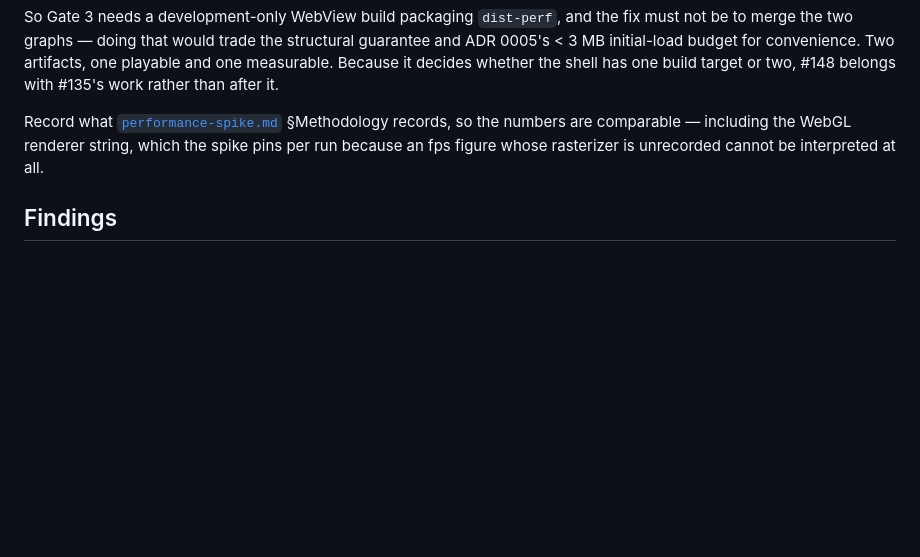
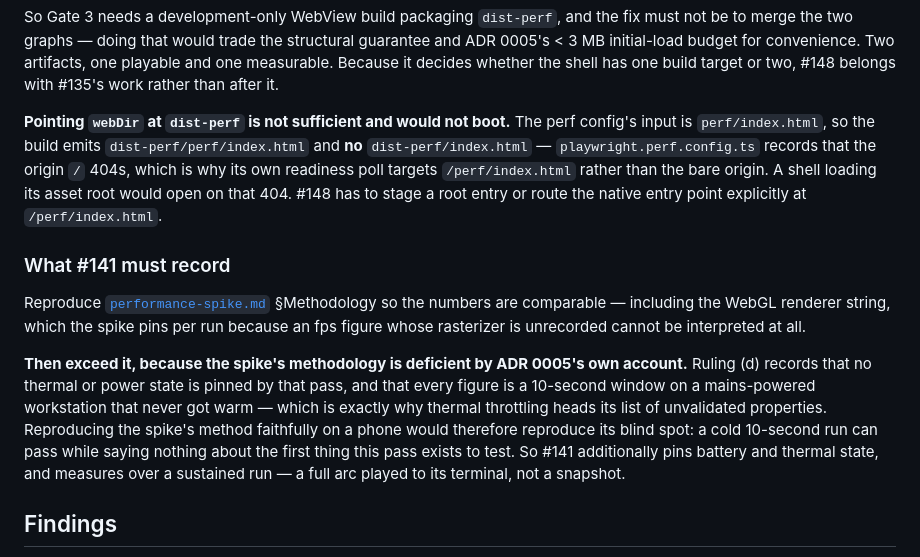
Before and after one commit to wynding/wynding, a Markdown page: docs/design-notes/mobile-shell.md, the part around the change. Rendered like a GitHub page; blank space fills up the shorter version.

Commit message:
docs(design-notes): the perf APK needs a bootable root, and #141 must beat the spike
Two P1s from Codex on 2e6ad4b, both correct. The first is a defect in the fix
written for the *previous* P1 — #148 was filed correctly as a problem and
specified too loosely as a solution.

**dist-perf does not boot as a webDir.** `vite.perf.config.ts` inputs
`perf/index.html`, so the build emits `dist-perf/perf/index.html` and no
`dist-perf/index.html`; `playwright.perf.config.ts` records that the origin `/`
404s, which is why its readiness poll targets `/perf/index.html`. A shell loads
its asset root, so the perf APK would open on that 404 — white screen, Gate 3
still unrunnable.

Verified by building rather than by reading: `dist-perf/` holds assets, icons,
manifest.webmanifest and `perf/`, with no root index.html, and `dist-perf/perf/`
holds index.html and catalog.html. #148 now requires a staged root or an
explicit route, and — a detail the build surfaced — a staged root must reach
*both* scenes rather than hard-coding one.

**"Reproduce the spike's methodology" defeats the pass.** ADR 0005 ruling (d)
records that the spike pins no thermal or power state, every figure being a
10-second window on a mains-powered workstation that never got warm — the
stated reason thermal throttling heads its unvalidated list. Reproducing that
method on a phone reproduces the blind spot: a cold short run could come back
green while saying nothing about the first property the pass exists to test,
which is worse than no result because it reads as validation. The note now
splits comparability from sufficiency. #141's body already required sustained
thermal measurement; the note was the weak link.

QC: 94ee6a355547107521136e06804bf93848cf3e85 codex round 10, 2/2 P1 accepted; verify green
Co-Authored-By: Claude Opus 5 <noreply@anthropic.com>
Claude-Session: https://claude.ai/code/session_017J1depWzuqZCC5QW13NxFk

```diff
--- a/docs/design-notes/mobile-shell.md
+++ b/docs/design-notes/mobile-shell.md
@@ -134,9 +134,26 @@ initial-load budget for convenience. Two artifacts, one playable and one measura
 decides whether the shell has one build target or two, #148 belongs with #135's work rather than
 after it.
 
-Record what [`performance-spike.md`](performance-spike.md) §Methodology records, so the numbers
-are comparable — including the WebGL renderer string, which the spike pins per run because an fps
-figure whose rasterizer is unrecorded cannot be interpreted at all.
+**Pointing `webDir` at `dist-perf` is not sufficient and would not boot.** The perf config's input
+is `perf/index.html`, so the build emits `dist-perf/perf/index.html` and **no** `dist-perf/index.html`
+— `playwright.perf.config.ts` records that the origin `/` 404s, which is why its own readiness poll
+targets `/perf/index.html` rather than the bare origin. A shell loading its asset root would open on
+that 404. #148 has to stage a root entry or route the native entry point explicitly at
+`/perf/index.html`.
+
+### What #141 must record
+
+Reproduce [`performance-spike.md`](performance-spike.md) §Methodology so the numbers are comparable
+— including the WebGL renderer string, which the spike pins per run because an fps figure whose
+rasterizer is unrecorded cannot be interpreted at all.
+
+**Then exceed it, because the spike's methodology is deficient by ADR 0005's own account.** Ruling
+(d) records that no thermal or power state is pinned by that pass, and that every figure is a
+10-second window on a mains-powered workstation that never got warm — which is exactly why thermal
+throttling heads its list of unvalidated properties. Reproducing the spike's method faithfully on a
+phone would therefore reproduce its blind spot: a cold 10-second run can pass while saying nothing
+about the first thing this pass exists to test. So #141 additionally pins battery and thermal state,
+and measures over a sustained run — a full arc played to its terminal, not a snapshot.
 
 ## Findings
 
```
